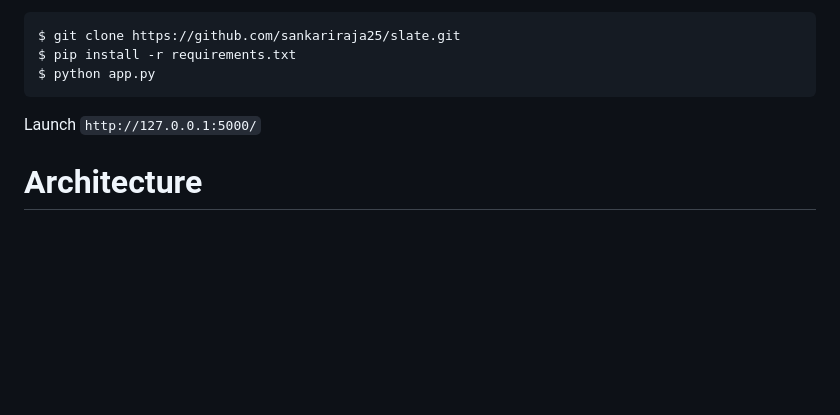
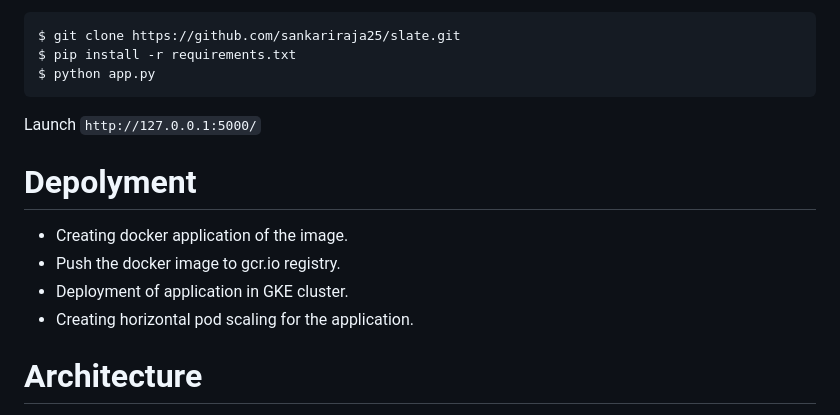
Before and after one commit to SailajG/SLATE, a Markdown page: README.md, the part around the change. Rendered like a GitHub page; blank space fills up the shorter version.

````diff
--- a/README.md
+++ b/README.md
@@ -33,6 +33,12 @@ $ python app.py
 ```
 Launch `http://127.0.0.1:5000/`
 
+# Depolyment
+- Creating docker application of the image.
+- Push the docker image to gcr.io registry.
+- Deployment of application in GKE cluster.
+- Creating horizontal pod scaling for the application.
+
 # Architecture
 <img width="655" alt="Screenshot 2022-04-11 at 9 14 24 am" src="https://user-images.githubusercontent.com/33536687/162698463-587d6c9f-b42a-4150-b6ff-d9c219d4c5d3.png">
 
````
